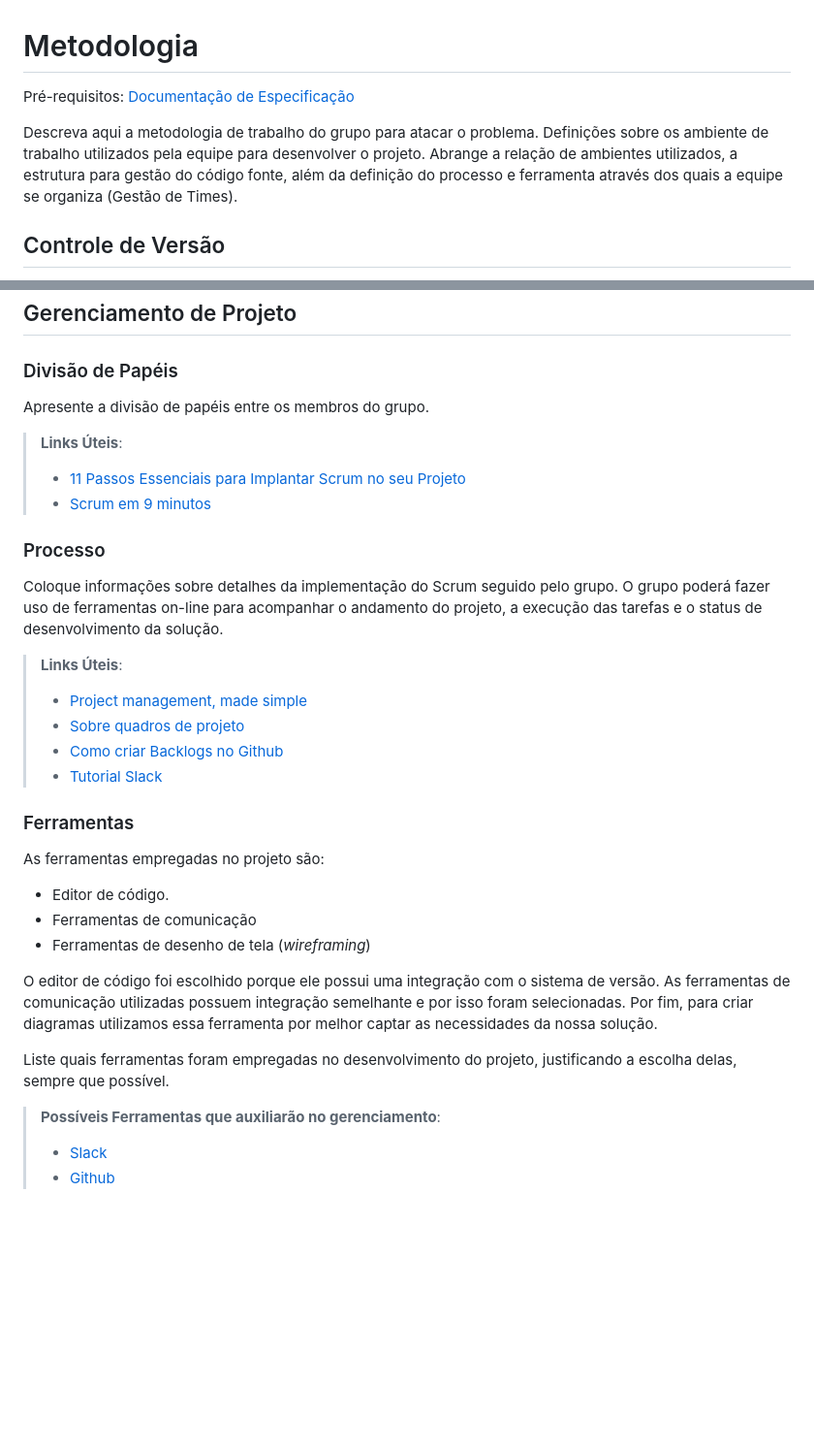
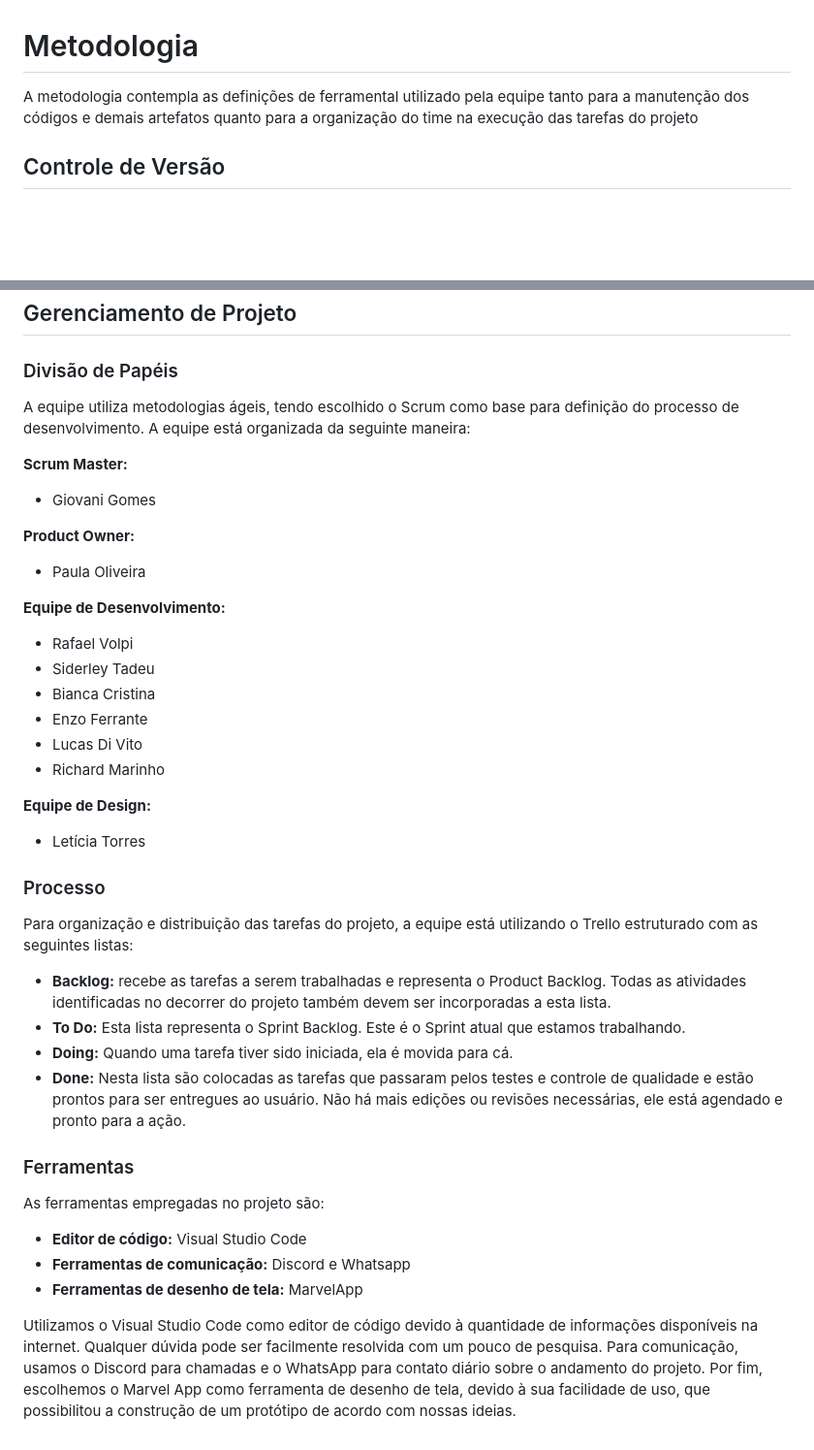
Before and after one commit to ICEI-PUC-Minas-PMV-ADS/pmv-ads-2023-1-e1-proj-web-t4-projetogp3, a Markdown page: docs/03-Metodologia.md, 2 parts joined by grey strips. Shown: that part at 97% size. GitHub-like rendering; blank space fills up the shorter version.

```diff
--- a/docs/03-Metodologia.md
+++ b/docs/03-Metodologia.md
@@ -1,9 +1,7 @@
 
 # Metodologia
 
-<span style="color:red">Pré-requisitos: <a href="2-Especificação do Projeto.md"> Documentação de Especificação</a></span>
-
-Descreva aqui a metodologia de trabalho do grupo para atacar o problema. Definições sobre os ambiente de trabalho utilizados pela  equipe para desenvolver o projeto. Abrange a relação de ambientes utilizados, a estrutura para gestão do código fonte, além da definição do processo e ferramenta através dos quais a equipe se organiza (Gestão de Times).
+A metodologia contempla as definições de ferramental utilizado pela equipe tanto para a manutenção dos códigos e demais artefatos quanto para a organização do time na execução das tarefas do projeto
 
 ## Controle de Versão
 
@@ -39,39 +37,41 @@ Discuta como a configuração do projeto foi feita na ferramenta de versionament
 
 ### Divisão de Papéis
 
-Apresente a divisão de papéis entre os membros do grupo.
+A equipe utiliza metodologias ágeis, tendo escolhido o Scrum como base para definição do processo de desenvolvimento.
+A equipe está organizada da seguinte maneira:
 
-> **Links Úteis**:
-> - [11 Passos Essenciais para Implantar Scrum no seu
-> Projeto](https://mindmaster.com.br/scrum-11-passos/)
-> - [Scrum em 9 minutos](https://www.youtube.com/watch?v=XfvQWnRgxG0)
+<b>Scrum Master:</b>
+- Giovani Gomes<br>
+
+<b>Product Owner:</b>
+- Paula Oliveira<br>
+
+<b>Equipe de Desenvolvimento:</b>
+- Rafael Volpi
+- Siderley Tadeu
+- Bianca Cristina
+- Enzo Ferrante
+- Lucas Di Vito
+- Richard Marinho<br>
+
+<b>Equipe de Design:</b>
+- Letícia Torres<br>
 
 ### Processo
 
-Coloque  informações sobre detalhes da implementação do Scrum seguido pelo grupo. O grupo poderá fazer uso de ferramentas on-line para acompanhar o andamento do projeto, a execução das tarefas e o status de desenvolvimento da solução.
+Para organização e distribuição das tarefas do projeto, a equipe está utilizando o Trello estruturado com as seguintes listas:
 
-> **Links Úteis**:
-> - [Project management, made simple](https://github.com/features/project-management/)
-> - [Sobre quadros de projeto](https://docs.github.com/pt/github/managing-your-work-on-github/about-project-boards)
-> - [Como criar Backlogs no Github](https://www.youtube.com/watch?v=RXEy6CFu9Hk)
-> - [Tutorial Slack](https://slack.com/intl/en-br/)
+- <b>Backlog:</b> recebe as tarefas a serem trabalhadas e representa o Product Backlog. Todas as atividades identificadas no decorrer do projeto também devem ser incorporadas a esta lista.<br>
+- <b>To Do:</b> Esta lista representa o Sprint Backlog. Este é o Sprint atual que estamos trabalhando.<br>
+- <b>Doing:</b> Quando uma tarefa tiver sido iniciada, ela é movida para cá.<br>
+- <b>Done:</b> Nesta lista são colocadas as tarefas que passaram pelos testes e controle de qualidade e estão prontos para ser entregues ao usuário. Não há mais edições ou revisões necessárias, ele está agendado e pronto para a ação.<br>
 
 ### Ferramentas
 
 As ferramentas empregadas no projeto são:
 
-- Editor de código.
-- Ferramentas de comunicação
-- Ferramentas de desenho de tela (_wireframing_)
+- <b>Editor de código:</b> Visual Studio Code<br>
+- <b>Ferramentas de comunicação:</b> Discord e Whatsapp<br>
+- <b>Ferramentas de desenho de tela:</b> MarvelApp<br>
 
-O editor de código foi escolhido porque ele possui uma integração com o
-sistema de versão. As ferramentas de comunicação utilizadas possuem
-integração semelhante e por isso foram selecionadas. Por fim, para criar
-diagramas utilizamos essa ferramenta por melhor captar as
-necessidades da nossa solução.
-
-Liste quais ferramentas foram empregadas no desenvolvimento do projeto, justificando a escolha delas, sempre que possível.
-
-> **Possíveis Ferramentas que auxiliarão no gerenciamento**:
-> - [Slack](https://slack.com/)
-> - [Github](https://github.com/)
+Utilizamos o Visual Studio Code como editor de código devido à quantidade de informações disponíveis na internet. Qualquer dúvida pode ser facilmente resolvida com um pouco de pesquisa. Para comunicação, usamos o Discord para chamadas e o WhatsApp para contato diário sobre o andamento do projeto. Por fim, escolhemos o Marvel App como ferramenta de desenho de tela, devido à sua facilidade de uso, que possibilitou a construção de um protótipo de acordo com nossas ideias.
```
